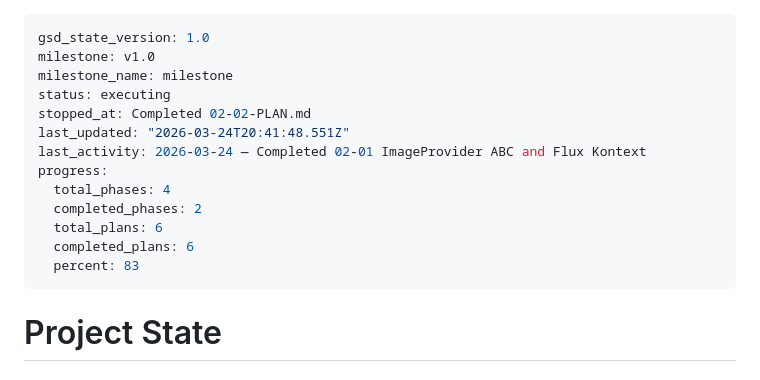
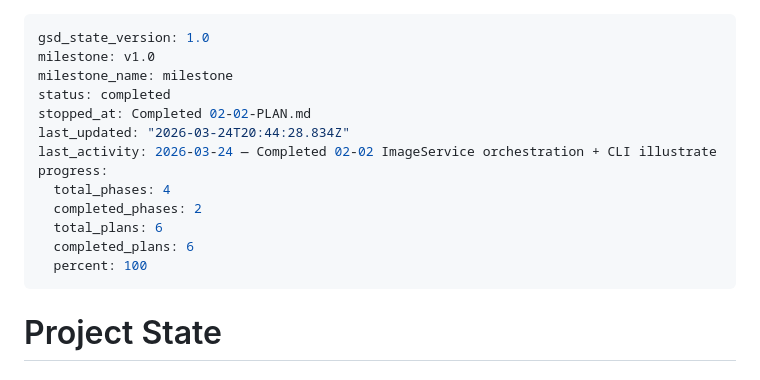
Before and after one commit to jefrya123/k-kids-books, a Markdown page: .planning/STATE.md, the part around the change. Drawn GitHub-style.

Commit message:
docs(phase-2): complete phase execution

```diff
--- a/.planning/STATE.md
+++ b/.planning/STATE.md
@@ -2,16 +2,16 @@
 gsd_state_version: 1.0
 milestone: v1.0
 milestone_name: milestone
-status: executing
+status: completed
 stopped_at: Completed 02-02-PLAN.md
-last_updated: "2026-03-24T20:41:48.551Z"
-last_activity: 2026-03-24 — Completed 02-01 ImageProvider ABC and Flux Kontext
+last_updated: "2026-03-24T20:44:28.834Z"
+last_activity: 2026-03-24 — Completed 02-02 ImageService orchestration + CLI illustrate
 progress:
   total_phases: 4
   completed_phases: 2
   total_plans: 6
   completed_plans: 6
-  percent: 83
+  percent: 100
 ---
 
 # Project State
```
Also changed, not shown: .planning/ROADMAP.md (+1 -1 lines), 1 other file.
